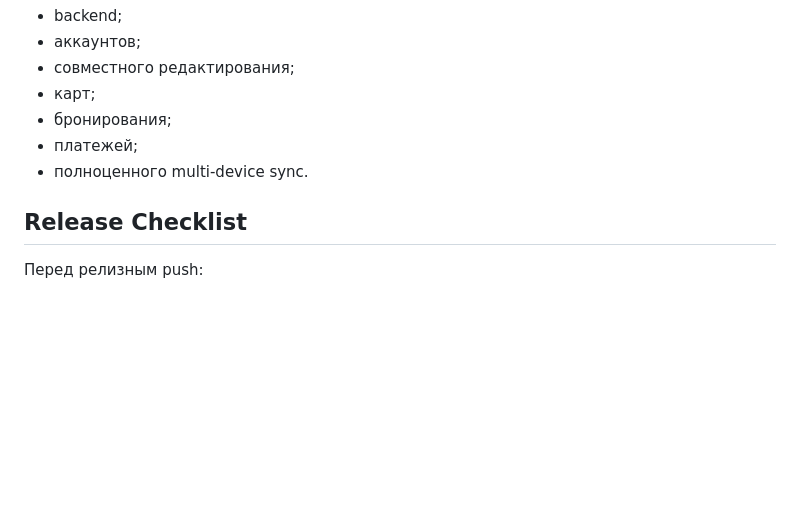
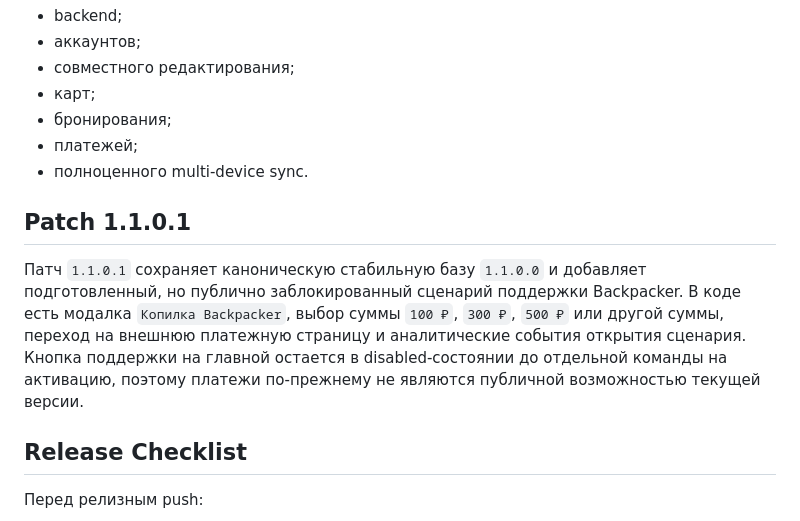
Before and after one commit to dphnll/Backpacker_demo, a Markdown page: PRODUCT_OVERVIEW.md, the part around the change. GitHub-like rendering; blank space fills up the shorter version.

Commit message:
Document gated donation patch
- Record patch 1.1.0.1 in stable baseline notes

- Update product overview with the disabled donation flow state

```diff
--- a/PRODUCT_OVERVIEW.md
+++ b/PRODUCT_OVERVIEW.md
@@ -150,6 +150,10 @@ Backpacker использует формат:
 - платежей;
 - полноценного multi-device sync.
 
+## Patch 1.1.0.1
+
+Патч `1.1.0.1` сохраняет каноническую стабильную базу `1.1.0.0` и добавляет подготовленный, но публично заблокированный сценарий поддержки Backpacker. В коде есть модалка `Копилка Backpacker`, выбор суммы `100 ₽`, `300 ₽`, `500 ₽` или другой суммы, переход на внешнюю платежную страницу и аналитические события открытия сценария. Кнопка поддержки на главной остается в disabled-состоянии до отдельной команды на активацию, поэтому платежи по-прежнему не являются публичной возможностью текущей версии.
+
 ## Release Checklist
 
 Перед релизным push:
```
Also changed, not shown: BACKPACKER_STABLE_V1_1_0_0.md (+4 -0 lines).
